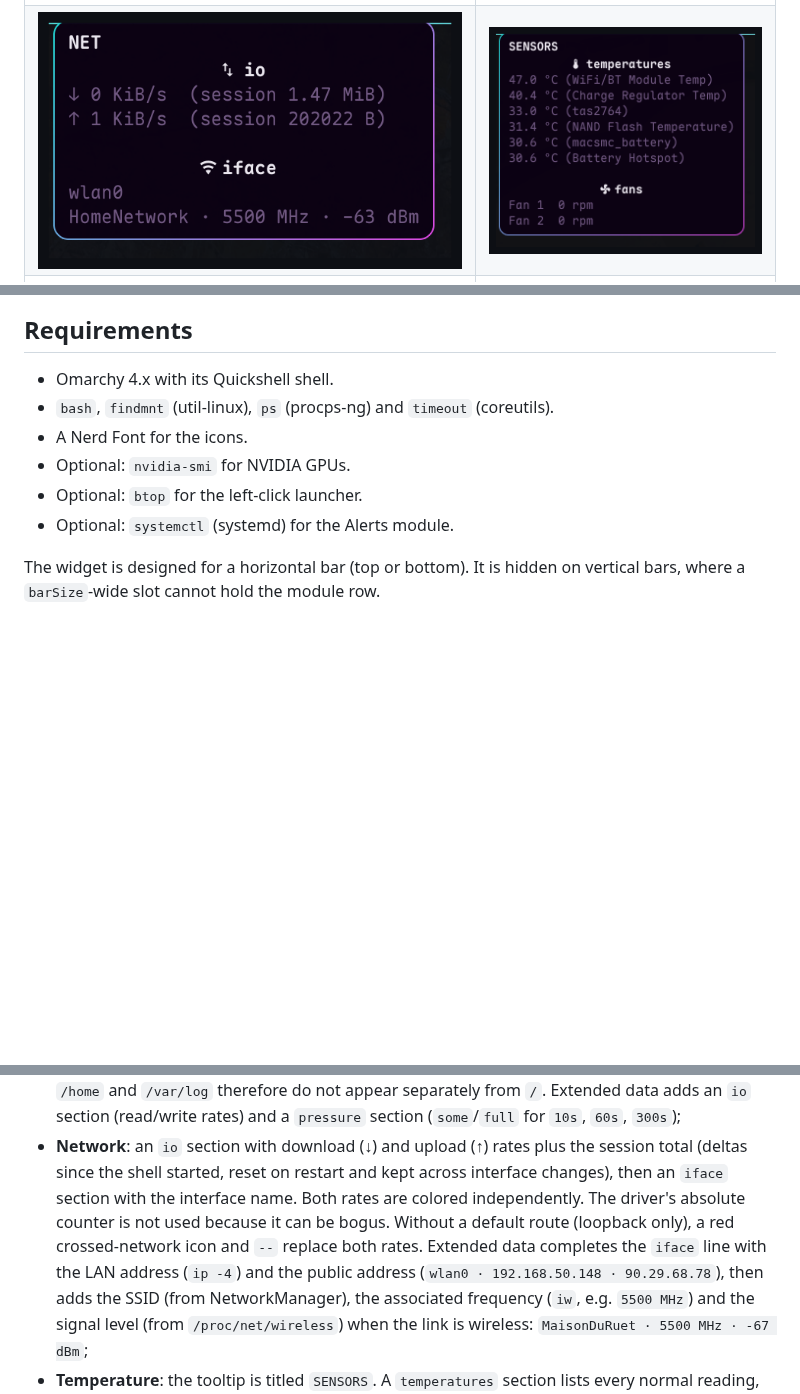
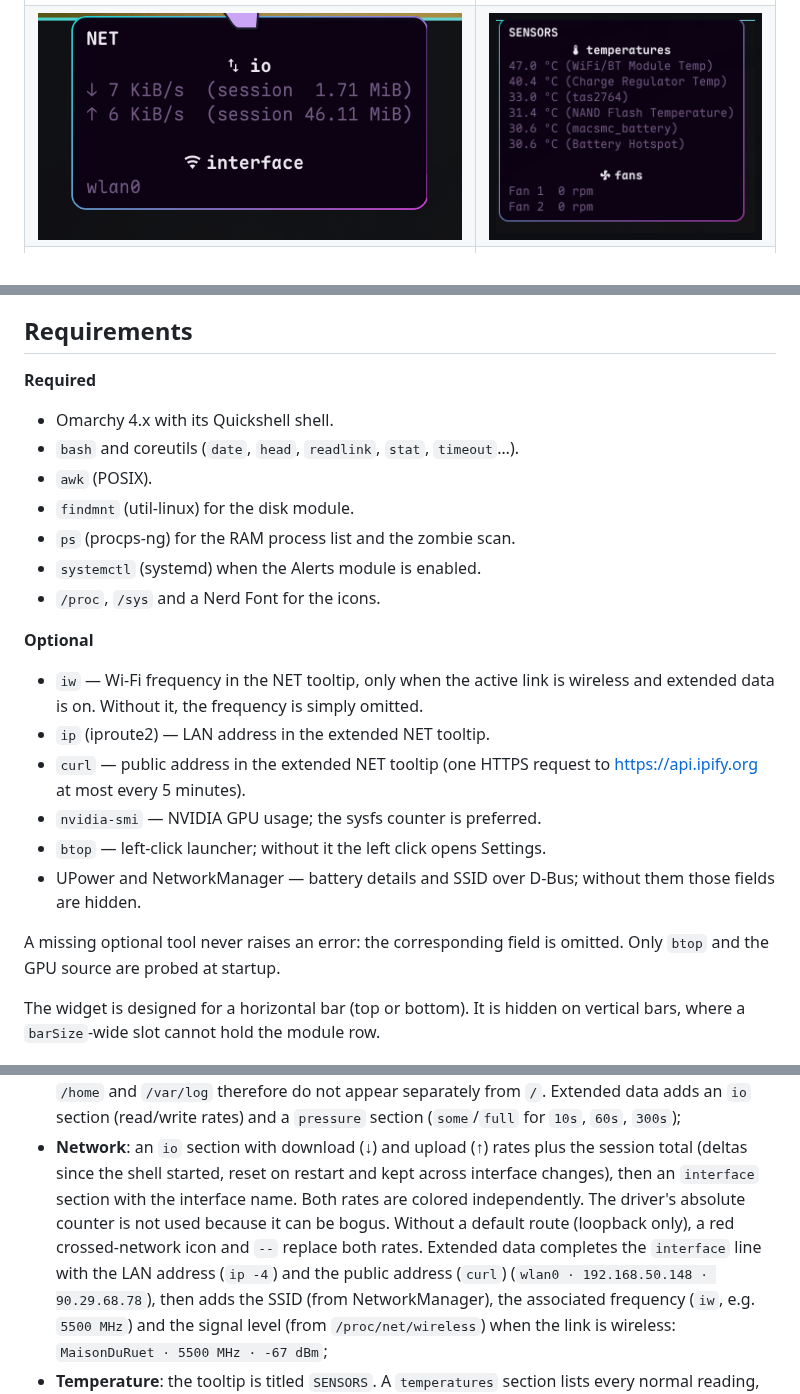
Before and after one commit to jotenakis2/yassm, a Markdown page: README.md, 3 parts joined by grey strips. Drawn GitHub-style; pictures changed too: docs/screenshots/tooltip-net.png; blank space fills up the shorter version.

```diff
--- a/README.md
+++ b/README.md
@@ -57,12 +57,31 @@ default and configurable from 1 to 5 s in Settings.
 
 ## Requirements
 
+**Required**
+
 - Omarchy 4.x with its Quickshell shell.
-- `bash`, `findmnt` (util-linux), `ps` (procps-ng) and `timeout` (coreutils).
-- A Nerd Font for the icons.
-- Optional: `nvidia-smi` for NVIDIA GPUs.
-- Optional: `btop` for the left-click launcher.
-- Optional: `systemctl` (systemd) for the Alerts module.
+- `bash` and coreutils (`date`, `head`, `readlink`, `stat`, `timeout`…).
+- `awk` (POSIX).
+- `findmnt` (util-linux) for the disk module.
+- `ps` (procps-ng) for the RAM process list and the zombie scan.
+- `systemctl` (systemd) when the Alerts module is enabled.
+- `/proc`, `/sys` and a Nerd Font for the icons.
+
+**Optional**
+
+- `iw` — Wi-Fi frequency in the NET tooltip, only when the active link is
+  wireless and extended data is on. Without it, the frequency is simply
+  omitted.
+- `ip` (iproute2) — LAN address in the extended NET tooltip.
+- `curl` — public address in the extended NET tooltip (one HTTPS request to
+  <https://api.ipify.org> at most every 5 minutes).
+- `nvidia-smi` — NVIDIA GPU usage; the sysfs counter is preferred.
+- `btop` — left-click launcher; without it the left click opens Settings.
+- UPower and NetworkManager — battery details and SSID over D-Bus; without
+  them those fields are hidden.
+
+A missing optional tool never raises an error: the corresponding field is
+omitted. Only `btop` and the GPU source are probed at startup.
 
 The widget is designed for a horizontal bar (top or bottom). It is hidden on
 vertical bars, where a `barSize`-wide slot cannot hold the module row.
@@ -210,11 +229,12 @@ Hovering a module shows a contextual tooltip:
   `pressure` section (`some`/`full` for `10s`, `60s`, `300s`);
 - **Network**: an `io` section with download (↓) and upload (↑) rates plus
   the session total (deltas since the shell started, reset on restart and kept
-  across interface changes), then an `iface` section with the interface name.
+  across interface changes), then an `interface` section with the interface name.
   Both rates are colored independently. The driver's absolute counter is not
   used because it can be bogus. Without a default route (loopback only), a red
   crossed-network icon and `--` replace both rates. Extended data completes
-  the `iface` line with the LAN address (`ip -4`) and the public address
+  the `interface` line with the LAN address (`ip -4`) and the public address
+  (`curl`)
   (`wlan0 · 192.168.50.148 · 90.29.68.78`), then adds the SSID (from
   NetworkManager), the associated frequency (`iw`, e.g. `5500 MHz`) and the
   signal level (from `/proc/net/wireless`) when the link is wireless:
```
Also changed, not shown: other parts of README.md (+1 -1 lines), README-fr.md (+29 -8 lines), 3 other files.
